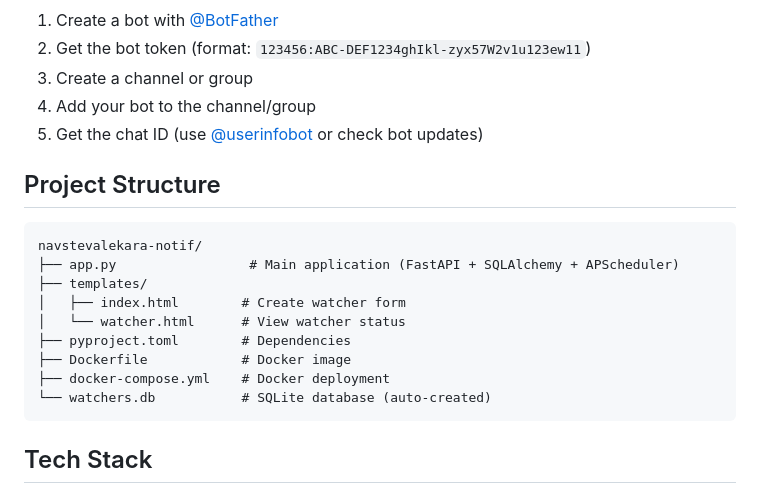
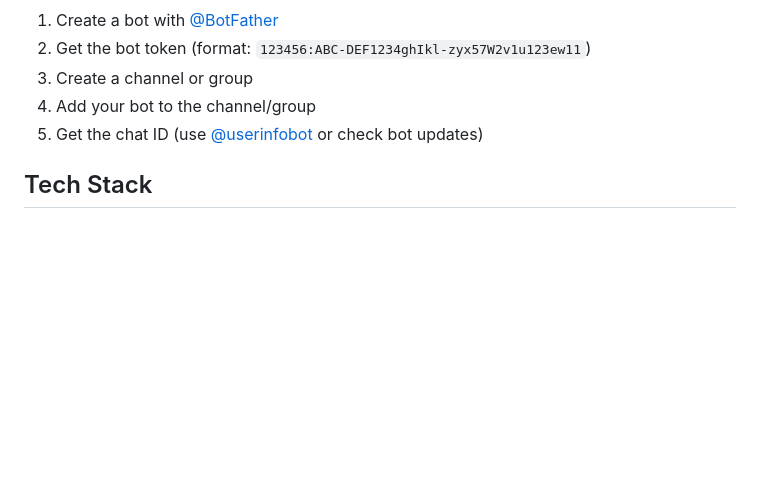
Before and after one commit to kamko/navstevalekara-watcher, a Markdown page: README.md, the part around the change. GitHub-like rendering; blank space fills up the shorter version.

Commit message:
Remove Project Structure section from README

````diff
--- a/README.md
+++ b/README.md
@@ -85,20 +85,6 @@ MAILJET_SENDER_NAME=Doctor Appointment Watcher
 4. Add your bot to the channel/group
 5. Get the chat ID (use [@userinfobot](https://t.me/userinfobot) or check bot updates)
 
-## Project Structure
-
-```
-navstevalekara-notif/
-├── app.py                 # Main application (FastAPI + SQLAlchemy + APScheduler)
-├── templates/
-│   ├── index.html        # Create watcher form
-│   └── watcher.html      # View watcher status
-├── pyproject.toml        # Dependencies
-├── Dockerfile            # Docker image
-├── docker-compose.yml    # Docker deployment
-└── watchers.db           # SQLite database (auto-created)
-```
-
 ## Tech Stack
 
 - **Backend**: FastAPI
````
